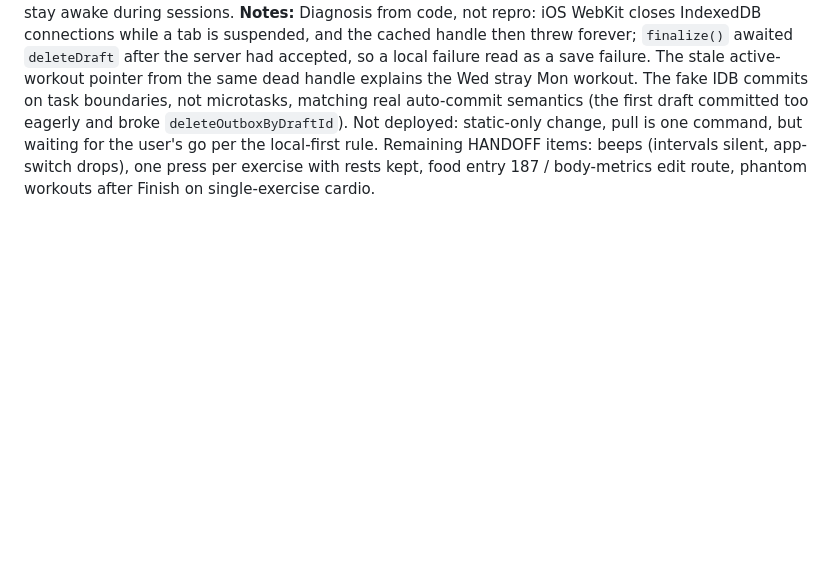
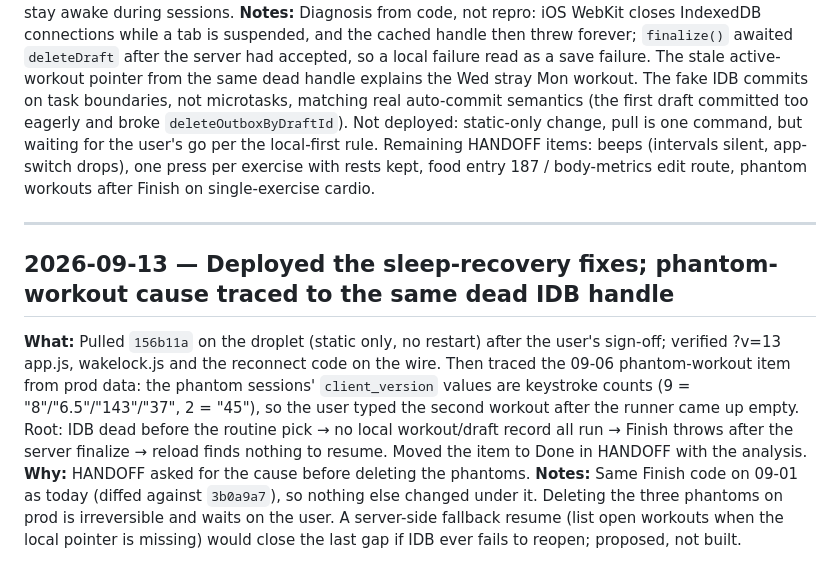
Before and after one commit to CMON1975/workouts, a Markdown page: PROCESS.md, the part around the change. GitHub-like rendering; blank space fills up the shorter version.

Commit message:
docs: journal the deploy and the phantom-workout cause
Co-Authored-By: Claude Fable 5.1 <noreply@anthropic.com>
Claude-Session: https://claude.ai/code/session_011Nme7LrkasqfuBoupBiftC

```diff
--- a/PROCESS.md
+++ b/PROCESS.md
@@ -284,3 +284,9 @@ Running log of work done with Claude Code.
 **What:** Three commits off the Sunday HANDOFF. `ccaf5cf`: `idb.js` drops its cached connection on `close`/`versionchange` and reopens once on `InvalidStateError` from `transaction()`, with a fake IndexedDB helper (`test/fake-idb.js`) and characterization + reconnect tests. `dde9145`: `session-state.finalize()` no longer throws when the post-finalize local cleanup fails, and a failed PATCH tolerates an unavailable outbox. `a31ff80`: `wakelock.js` holds a screen wake lock for a routine run (acquire on pick/resume, re-request on wake and presses, release on reset). 306/306 green, each new test red first; headless chromium page load clean. Assets bumped to ?v=13.
 **Why:** Twice this week the runner reported "Saving this exercise failed" after the phone slept, with the rows already on the server, and the hard-refresh workaround left duplicate/blank workouts. The user also asked for the phone to stay awake during sessions.
 **Notes:** Diagnosis from code, not repro: iOS WebKit closes IndexedDB connections while a tab is suspended, and the cached handle then threw forever; `finalize()` awaited `deleteDraft` after the server had accepted, so a local failure read as a save failure. The stale active-workout pointer from the same dead handle explains the Wed stray Mon workout. The fake IDB commits on task boundaries, not microtasks, matching real auto-commit semantics (the first draft committed too eagerly and broke `deleteOutboxByDraftId`). Not deployed: static-only change, pull is one command, but waiting for the user's go per the local-first rule. Remaining HANDOFF items: beeps (intervals silent, app-switch drops), one press per exercise with rests kept, food entry 187 / body-metrics edit route, phantom workouts after Finish on single-exercise cardio.
+
+---
+## 2026-09-13 — Deployed the sleep-recovery fixes; phantom-workout cause traced to the same dead IDB handle
+**What:** Pulled `156b11a` on the droplet (static only, no restart) after the user's sign-off; verified ?v=13 app.js, wakelock.js and the reconnect code on the wire. Then traced the 09-06 phantom-workout item from prod data: the phantom sessions' `client_version` values are keystroke counts (9 = "8"/"6.5"/"143"/"37", 2 = "45"), so the user typed the second workout after the runner came up empty. Root: IDB dead before the routine pick → no local workout/draft record all run → Finish throws after the server finalize → reload finds nothing to resume. Moved the item to Done in HANDOFF with the analysis.
+**Why:** HANDOFF asked for the cause before deleting the phantoms.
+**Notes:** Same Finish code on 09-01 as today (diffed against `3b0a9a7`), so nothing else changed under it. Deleting the three phantoms on prod is irreversible and waits on the user. A server-side fallback resume (list open workouts when the local pointer is missing) would close the last gap if IDB ever fails to reopen; proposed, not built.
```
